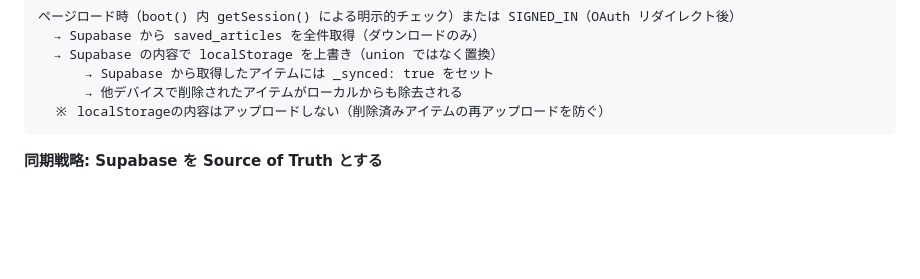
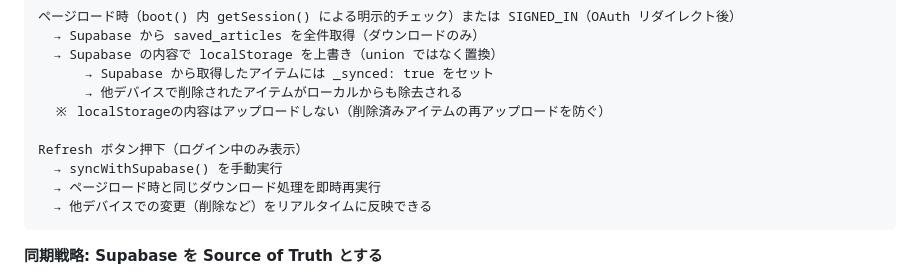
Before and after one commit to 3300okb/trend-watcher, a Markdown page: .claude/docs/ARCHITECTURE.md, the part around the change. GitHub-like rendering; blank space fills up the shorter version.

````diff
--- a/.claude/docs/ARCHITECTURE.md
+++ b/.claude/docs/ARCHITECTURE.md
@@ -117,6 +117,11 @@ Remove / Clear all 押下
       → Supabase から取得したアイテムには _synced: true をセット
       → 他デバイスで削除されたアイテムがローカルからも除去される
   ※ localStorageの内容はアップロードしない（削除済みアイテムの再アップロードを防ぐ）
+
+Refresh ボタン押下（ログイン中のみ表示）
+  → syncWithSupabase() を手動実行
+  → ページロード時と同じダウンロード処理を即時再実行
+  → 他デバイスでの変更（削除など）をリアルタイムに反映できる
 ```
 
 **同期戦略: Supabase を Source of Truth とする**
````
Also changed, not shown: README.md (+1 -0 lines).
